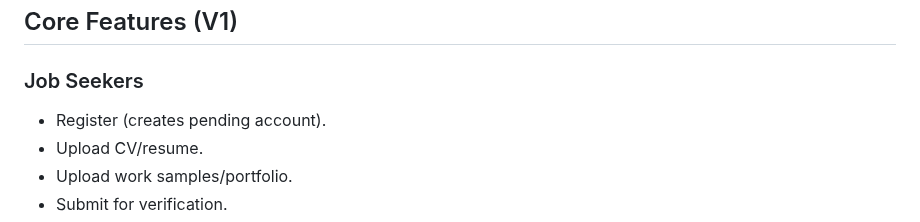
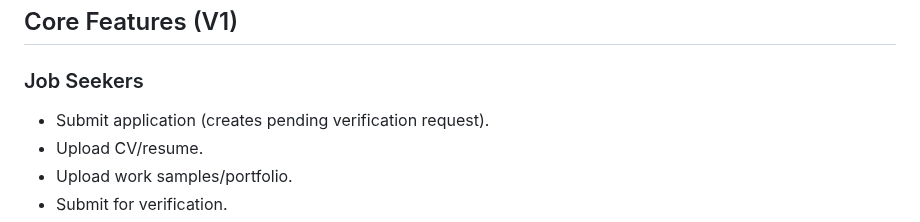
Before and after one commit to MahmoudAlHaj4/Lably, a Markdown page: design.md, the part around the change. Drawn GitHub-style.

Commit message:
docs: replace register pending account with submit application

```diff
--- a/design.md
+++ b/design.md
@@ -97,7 +97,7 @@ I chose a three role system for the following reasons:
 ## Core Features (V1)
 
 ### Job Seekers
-- Register (creates pending account).
+- Submit application (creates pending verification request).
 - Upload CV/resume.
 - Upload work samples/portfolio.
 - Submit for verification.
```
